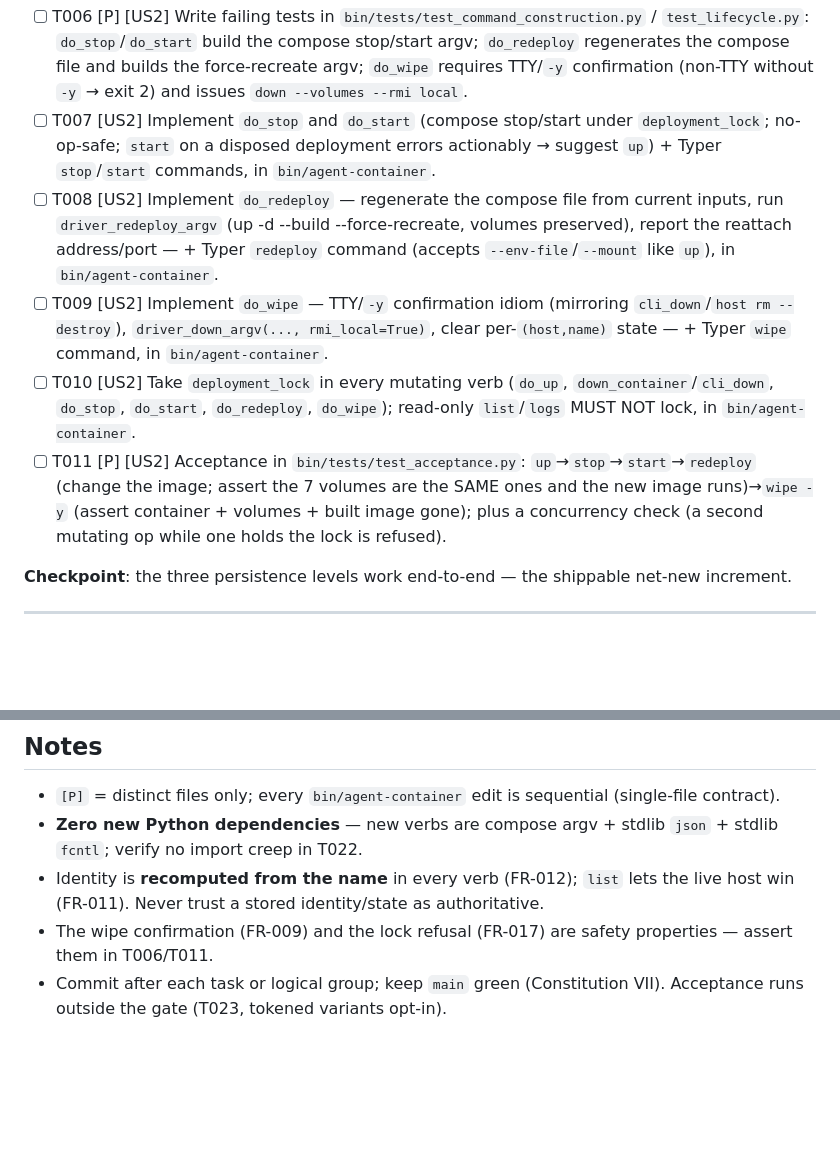
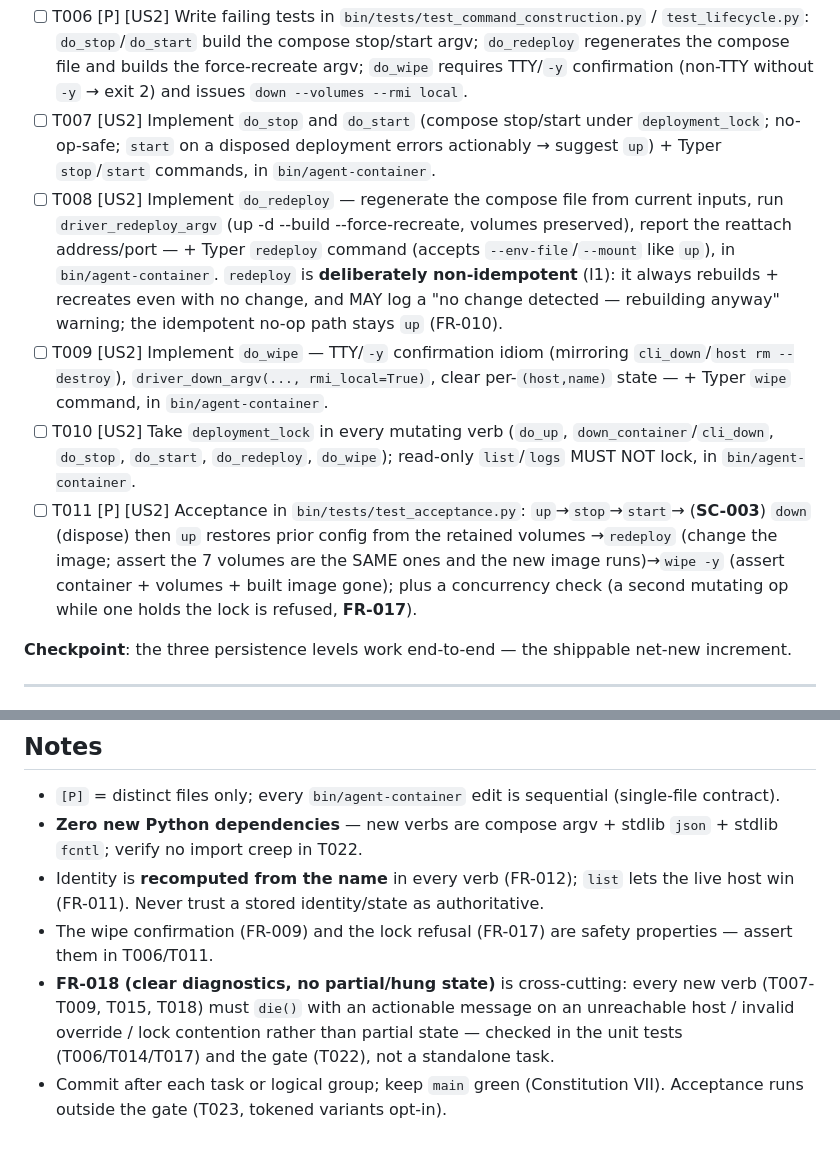
Before and after one commit to ondrasek/agent-container, a Markdown page: specs/002-container-lifecycle/tasks.md, 2 parts joined by grey strips. Drawn GitHub-style; blank space fills up the shorter version.

```diff
--- a/specs/002-container-lifecycle/tasks.md
+++ b/specs/002-container-lifecycle/tasks.md
@@ -52,10 +52,10 @@ The whole CLI is **one file**: `bin/agent-container` (PEP 723). Per the plan's S
 
 - [ ] T006 [P] [US2] Write failing tests in `bin/tests/test_command_construction.py` / `test_lifecycle.py`: `do_stop`/`do_start` build the compose stop/start argv; `do_redeploy` regenerates the compose file and builds the force-recreate argv; `do_wipe` requires TTY/`-y` confirmation (non-TTY without `-y` → exit 2) and issues `down --volumes --rmi local`.
 - [ ] T007 [US2] Implement `do_stop` and `do_start` (compose stop/start under `deployment_lock`; no-op-safe; `start` on a disposed deployment errors actionably → suggest `up`) + Typer `stop`/`start` commands, in `bin/agent-container`.
-- [ ] T008 [US2] Implement `do_redeploy` — regenerate the compose file from current inputs, run `driver_redeploy_argv` (up -d --build --force-recreate, volumes preserved), report the reattach address/port — + Typer `redeploy` command (accepts `--env-file`/`--mount` like `up`), in `bin/agent-container`.
+- [ ] T008 [US2] Implement `do_redeploy` — regenerate the compose file from current inputs, run `driver_redeploy_argv` (up -d --build --force-recreate, volumes preserved), report the reattach address/port — + Typer `redeploy` command (accepts `--env-file`/`--mount` like `up`), in `bin/agent-container`. `redeploy` is **deliberately non-idempotent** (I1): it always rebuilds + recreates even with no change, and MAY log a "no change detected — rebuilding anyway" warning; the idempotent no-op path stays `up` (FR-010).
 - [ ] T009 [US2] Implement `do_wipe` — TTY/`-y` confirmation idiom (mirroring `cli_down`/`host rm --destroy`), `driver_down_argv(..., rmi_local=True)`, clear per-`(host,name)` state — + Typer `wipe` command, in `bin/agent-container`.
 - [ ] T010 [US2] Take `deployment_lock` in every mutating verb (`do_up`, `down_container`/`cli_down`, `do_stop`, `do_start`, `do_redeploy`, `do_wipe`); read-only `list`/`logs` MUST NOT lock, in `bin/agent-container`.
-- [ ] T011 [P] [US2] Acceptance in `bin/tests/test_acceptance.py`: `up`→`stop`→`start`→`redeploy` (change the image; assert the 7 volumes are the SAME ones and the new image runs)→`wipe -y` (assert container + volumes + built image gone); plus a concurrency check (a second mutating op while one holds the lock is refused).
+- [ ] T011 [P] [US2] Acceptance in `bin/tests/test_acceptance.py`: `up`→`stop`→`start`→ (**SC-003**) `down` (dispose) then `up` restores prior config from the retained volumes →`redeploy` (change the image; assert the 7 volumes are the SAME ones and the new image runs)→`wipe -y` (assert container + volumes + built image gone); plus a concurrency check (a second mutating op while one holds the lock is refused, **FR-017**).
 
 **Checkpoint**: the three persistence levels work end-to-end — the shippable net-new increment.
 
@@ -155,4 +155,5 @@ The whole CLI is **one file**: `bin/agent-container` (PEP 723). Per the plan's S
 - **Zero new Python dependencies** — new verbs are compose argv + stdlib `json` + stdlib `fcntl`; verify no import creep in T022.
 - Identity is **recomputed from the name** in every verb (FR-012); `list` lets the live host win (FR-011). Never trust a stored identity/state as authoritative.
 - The wipe confirmation (FR-009) and the lock refusal (FR-017) are safety properties — assert them in T006/T011.
+- **FR-018 (clear diagnostics, no partial/hung state)** is cross-cutting: every new verb (T007-T009, T015, T018) must `die()` with an actionable message on an unreachable host / invalid override / lock contention rather than partial state — checked in the unit tests (T006/T014/T017) and the gate (T022), not a standalone task.
 - Commit after each task or logical group; keep `main` green (Constitution VII). Acceptance runs outside the gate (T023, tokened variants opt-in).
```
Also changed, not shown: specs/002-container-lifecycle/research.md (+1 -1 lines), specs/002-container-lifecycle/spec.md (+2 -2 lines).
